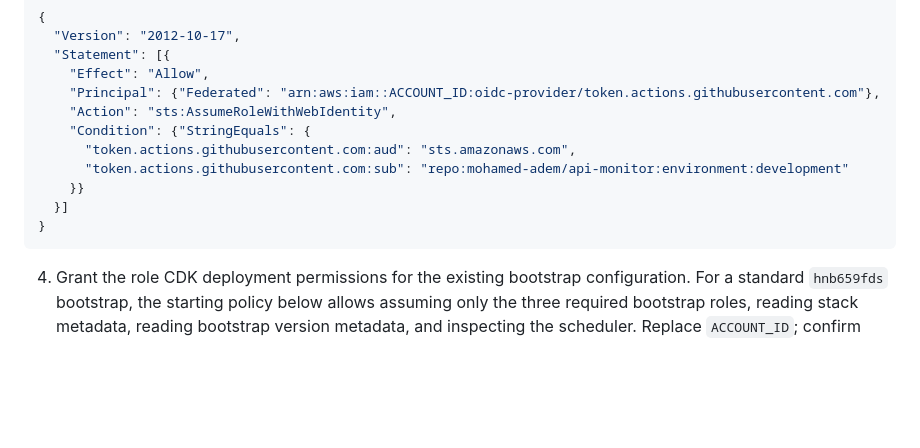
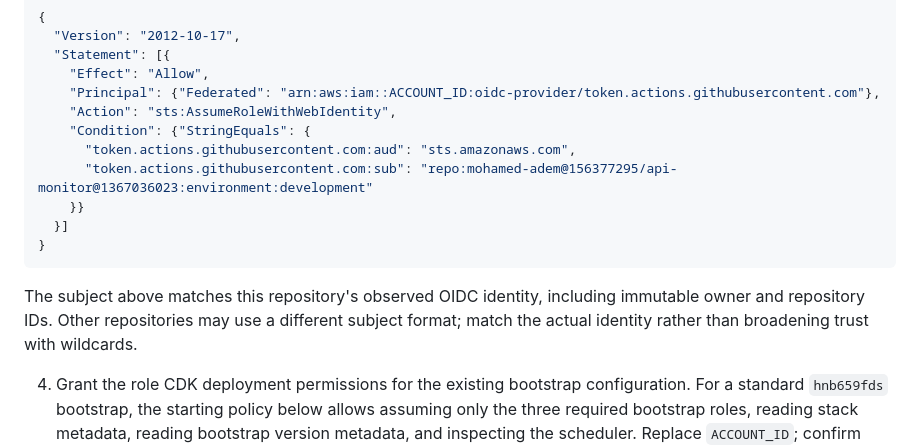
Before and after one commit to mohamed-adem/api-monitor, a Markdown page: docs/github-actions.md, the part around the change. Rendered like a GitHub page; blank space fills up the shorter version.

Commit message:
docs: match immutable GitHub OIDC deployment identity

````diff
--- a/docs/github-actions.md
+++ b/docs/github-actions.md
@@ -19,11 +19,13 @@ Deployment is continuous delivery with a manual release trigger: run **Actions
     "Action": "sts:AssumeRoleWithWebIdentity",
     "Condition": {"StringEquals": {
       "token.actions.githubusercontent.com:aud": "sts.amazonaws.com",
-      "token.actions.githubusercontent.com:sub": "repo:mohamed-adem/api-monitor:environment:development"
+      "token.actions.githubusercontent.com:sub": "repo:mohamed-adem@156377295/api-monitor@1367036023:environment:development"
     }}
   }]
 }
 ```
+
+The subject above matches this repository's observed OIDC identity, including immutable owner and repository IDs. Other repositories may use a different subject format; match the actual identity rather than broadening trust with wildcards.
 
 4. Grant the role CDK deployment permissions for the existing bootstrap configuration. For a standard `hnb659fds` bootstrap, the starting policy below allows assuming only the three required bootstrap roles, reading stack metadata, reading bootstrap version metadata, and inspecting the scheduler. Replace `ACCOUNT_ID`; confirm your actual bootstrap qualifier and role names. The bootstrap deployment and CloudFormation execution roles determine the ultimate resource permissions, so review those roles too.
 
````
